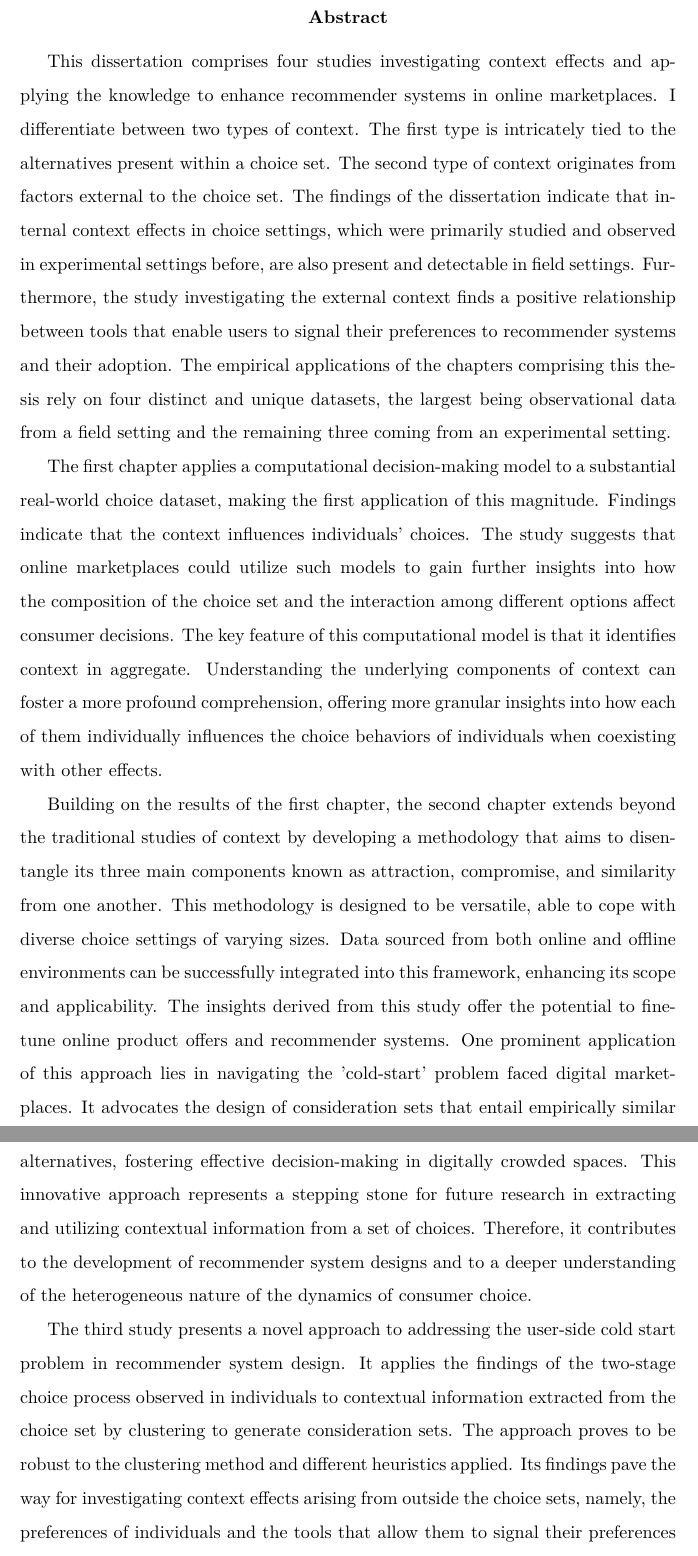
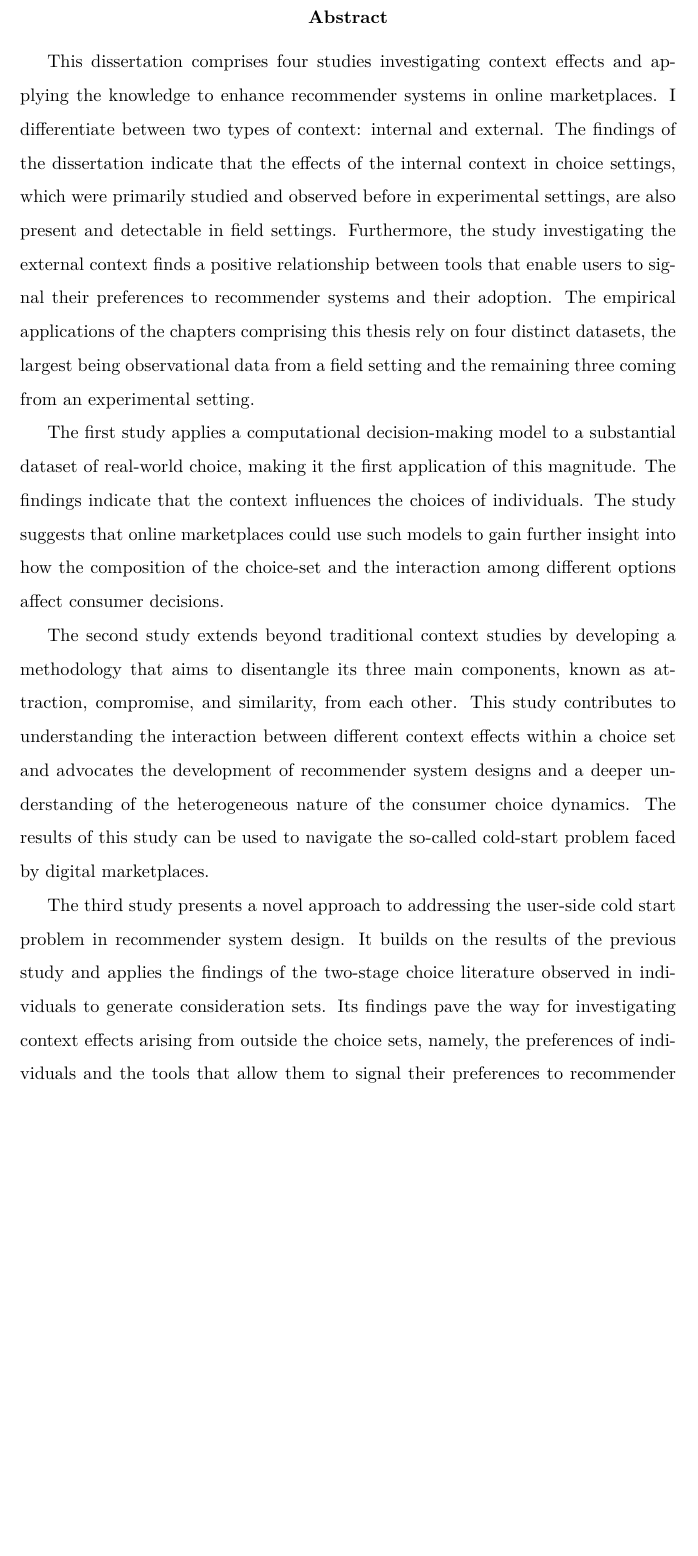
Before and after one commit to emilmirzayev/PhD-dissertation, a LaTeX paper (draft.tex): two parts of pages 6 and 7 of 165 before the commit and part of page 5 of 164 after it, the two joined at a grey line, cut so that both start at the same text, the shorter picture padded with empty space. Compiled offline with pdfLaTeX.

Commit message:
final submitted version

```diff
--- a/draft.tex
+++ b/draft.tex
@@ -128,17 +128,17 @@ To my father, my first mentor, who seeded my enduring passion for learning.
 \begin{abstract}
 
 
-    This dissertation comprises four studies investigating context effects and applying the knowledge to enhance recommender systems in online marketplaces. I differentiate between two types of context. The first type is intricately tied to the alternatives present within a choice set. The second type of context originates from factors external to the choice set. The findings of the dissertation indicate that internal context effects in choice settings, which were primarily studied and observed in experimental settings before, are also present and detectable in field settings. Furthermore, the study investigating the external context finds a positive relationship between tools that enable users to signal their preferences to recommender systems and their adoption. The empirical applications of the chapters comprising this thesis rely on four distinct and unique datasets, the largest being observational data from a field setting and the remaining three coming from an experimental setting.
-
-    The first chapter applies a computational decision-making model to a substantial real-world choice dataset, making the first application of this magnitude. Findings indicate that the context influences individuals' choices. The study suggests that online marketplaces could utilize such models to gain further insights into how the composition of the choice set and the interaction among different options affect consumer decisions. The key feature of this computational model is that it identifies context in aggregate. Understanding the underlying components of context can foster a more profound comprehension, offering more granular insights into how each of them individually influences the choice behaviors of individuals when coexisting with other effects.
-
-    Building on the results of the first chapter, the second chapter extends beyond the traditional studies of context by developing a methodology that aims to disentangle its three main components known as attraction, compromise, and similarity from one another. This methodology is designed to be versatile, able to cope with diverse choice settings of varying sizes. Data sourced from both online and offline environments can be successfully integrated into this framework, enhancing its scope and applicability. The insights derived from this study offer the potential to fine-tune online product offers and recommender systems. One prominent application of this approach lies in navigating the 'cold-start' problem faced digital marketplaces. It advocates the design of consideration sets that entail empirically similar alternatives, fostering effective decision-making in digitally crowded spaces. This innovative approach represents a stepping stone for future research in extracting and utilizing contextual information from a set of choices. Therefore, it contributes to the development of recommender system designs and to a deeper understanding of the heterogeneous nature of the dynamics of consumer choice.
-
-    The third study presents a novel approach to addressing the user-side cold start problem in recommender system design. It applies the findings of the two-stage choice process observed in individuals to contextual information extracted from the choice set by clustering to generate consideration sets. The approach proves to be robust to the clustering method and different heuristics applied. Its findings pave the way for investigating context effects arising from outside the choice sets, namely, the preferences of individuals and the tools that allow them to signal their preferences to recommender systems. This is argued to be one of the main mechanisms to create more effective recommender systems.
-
-    The final study investigated the effect of user control on recommender system acceptance using the Technology Acceptance Model as a theoretical framework. This study found that easy-to-use recommender systems were perceived by users as more useful and resulted in greater intention to use them. However, different control mechanisms had varying impacts on user experience. The findings propose an exciting opportunity for future research to develop more effective recommender systems, including the potential integration of large language models (LLMs) for better user interaction and recommendation transparency.
-
-    This thesis demonstrates the existence of context effects in multiattribute, multidimensional settings and develops methodologies of enhancing recommender systems design with context effects. Additionally, this study investigates the external context, namely, the tools that allow users to express their preferences and how to make recommender systems better through them.
+This dissertation comprises four studies investigating context effects and applying the knowledge to enhance recommender systems in online marketplaces. I differentiate between two types of context: internal and external. The findings of the dissertation indicate that the effects of the internal context in choice settings, which were primarily studied and observed before in experimental settings, are also present and detectable in field settings. Furthermore, the study investigating the external context finds a positive relationship between tools that enable users to signal their preferences to recommender systems and their adoption. The empirical applications of the chapters comprising this thesis rely on four distinct datasets, the largest being observational data from a field setting and the remaining three coming from an experimental setting.
+
+The first study applies a computational decision-making model to a substantial dataset of real-world choice, making it the first application of this magnitude. The findings indicate that the context influences the choices of individuals. The study suggests that online marketplaces could use such models to gain further insight into how the composition of the choice-set and the interaction among different options affect consumer decisions.
+
+The second study extends beyond traditional context studies by developing a methodology that aims to disentangle its three main components, known as attraction, compromise, and similarity, from each other. This study contributes to understanding the interaction between different context effects within a choice set and advocates the development of recommender system designs and a deeper understanding of the heterogeneous nature of the consumer choice dynamics. The results of this study can be used to navigate the so-called cold-start problem faced by digital marketplaces.
+
+The third study presents a novel approach to addressing the user-side cold start problem in recommender system design. It builds on the results of the previous study and applies the findings of the two-stage choice literature observed in individuals to generate consideration sets. Its findings pave the way for investigating context effects arising from outside the choice sets, namely, the preferences of individuals and the tools that allow them to signal their preferences to recommender systems. This is argued to be one of the main mechanisms to create more effective recommender systems.
+
+The final study investigated the effect of user control on recommender system acceptance using the Technology Acceptance Model as a theoretical framework. This study found that easy-to-use recommender systems were perceived by users as more useful and resulted in greater intention to use them. However, different control mechanisms had varying impacts on user experience.
+
+This thesis demonstrates the existence of context effects in multiattribute, multidimensional settings and develops methodologies of enhancing recommender systems design with context effects. Additionally, this study investigates the external context, namely, the tools that allow users to express their preferences and how to make recommender systems better through them.
 
 
 \end{abstract}
```
Also changed, not shown: draft.tex (24 more changed lines).
